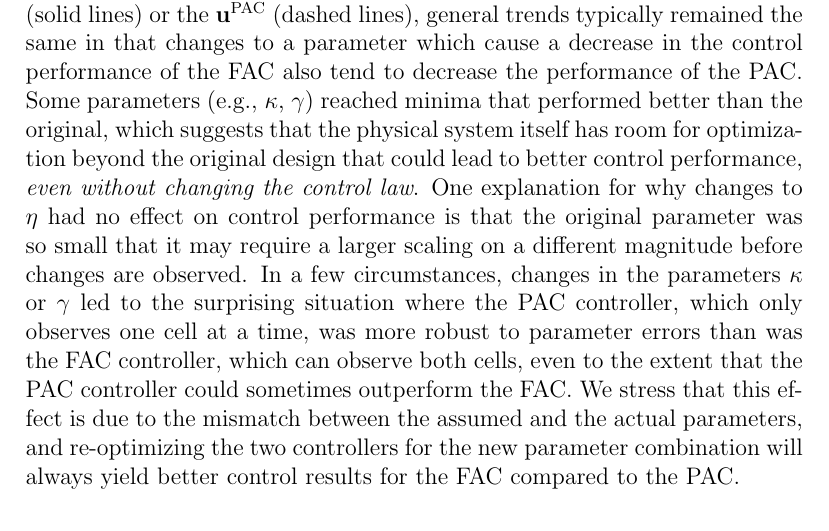
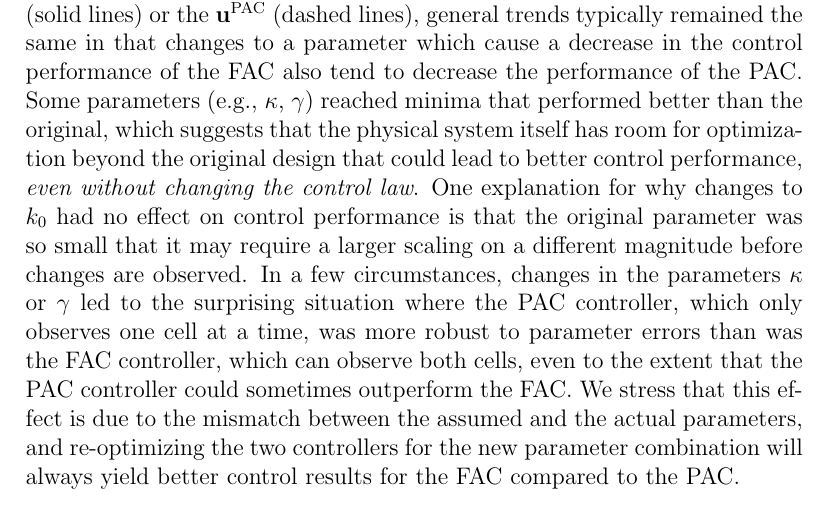
Before and after one commit to michaelpmay/PhysBio2023, a LaTeX paper (paper.tex): part of page 18 of 23, cut so that both start at the same text. Compiled offline with pdfLaTeX.

Commit message:
before meeting

```diff
--- a/paper.tex
+++ b/paper.tex
@@ -399,8 +399,9 @@ Exact parameters are never known for any real biological process, and even genet
 Modification to parameters was found to produce a broad range of effects, where some changes increase performance, some decrease performance, and others have little or no effect. For example, increasing $\beta$ in Cell 1 worsens performance while increasing $\beta$ in Cell 2 improves performance (compare second column in Fig.\ \ref{Parameter}A and \ref{Parameter}B). In some cases, these effects were not monotonic; for example, increasing $\kappa$ in Cell 1 (Fig.\ \ref{Parameter}A, left column) would be highly advantageous up to a limit after which the control performance degrades rapidly. In other cases (such as for $k_0$), the effect of parameter perturbations on performance is insignificant even for relatively large ($s$=2) perturbations.Similarly, Fig.\ \ref{Parameter}C shows that when parameters of both Cell 1 and Cell 2 are jointly changed, these changes could also improve or detract from control performance.
 %It was found that the $\mathbf{u}^{\rm FAC}$ often outperformed the $\mathbf{u}^{\rm PAC}$, but for large $s$ in a few parameters the inverse was found (figure \ref{parameter} (Row III, E and At).
 
-When examining the effects of changing parameters when using the $\mathbf{u}^{\rm FAC}$ (solid lines) or the $\mathbf{u}^{\rm PAC}$ (dashed lines), general trends typically remained the same in that changes to a parameter which cause a decrease in the control performance of the FAC also tend to decrease the performance of the PAC. Some parameters (e.g., $\kappa$, $\gamma$) reached minima that performed better than the original, which suggests that the physical system itself has room for optimization beyond the original design that could lead to better control performance, {\em even without changing the control law}.  One explanation for why changes to $\eta$ had no effect on control performance is that the original parameter was so small that it may require a larger scaling on a different magnitude before changes are observed.
+When examining the effects of changing parameters when using the $\mathbf{u}^{\rm FAC}$ (solid lines) or the $\mathbf{u}^{\rm PAC}$ (dashed lines), general trends typically remained the same in that changes to a parameter which cause a decrease in the control performance of the FAC also tend to decrease the performance of the PAC. Some parameters (e.g., $\kappa$, $\gamma$) reached minima that performed better than the original, which suggests that the physical system itself has room for optimization beyond the original design that could lead to better control performance, {\em even without changing the control law}.  One explanation for why changes to $k_0$ had no effect on control performance is that the original parameter was so small that it may require a larger scaling on a different magnitude before changes are observed.
 % XXX - what is \eta?  From the table this should be the cooperativity with is very large.  Is this a mistake?
+% MMM - This was k_0, not eta
 In a few circumstances, changes in the parameters $\kappa$ or $\gamma$ led to the surprising situation where the PAC controller, which only observes one cell at a time, was more robust to parameter errors than was the FAC controller, which can observe both cells, even to the extent that the PAC controller could sometimes outperform the FAC.  We stress that this effect is due to the mismatch between the assumed and the actual parameters, and re-optimizing the two controllers for the new parameter combination will always yield better control results for the FAC compared to the PAC.
 
 \subsection{Effects of Time Delays on Controller Performance}
```
Also changed, not shown: paper.tex (4 more changed lines), 4 other files.
